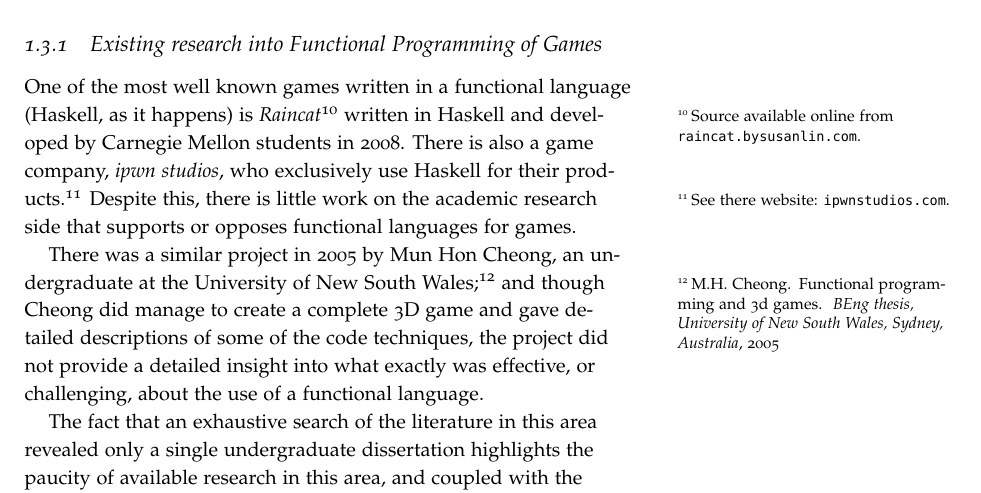
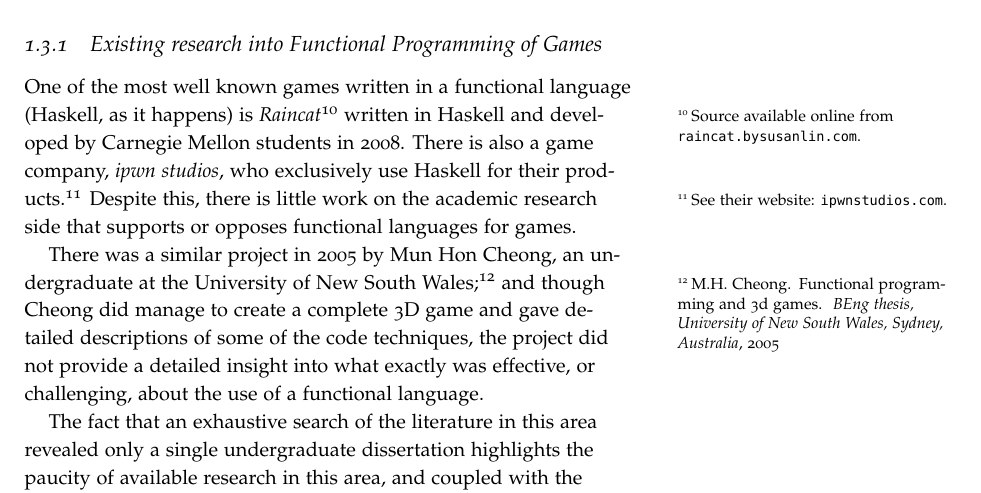
Before and after one commit to laithalissa/Serenity-report, a LaTeX thesis (Group Report/CS407 Group Report.tex, which reads Group Report/chapter/pid/intro.tex): part of page 7 of 32, cut so that both start at the same text. Compiled offline with pdfLaTeX.

Commit message:
Intro: fix typo, "there" --> "their"

```diff
--- a/Group Report/chapter/pid/intro.tex
+++ b/Group Report/chapter/pid/intro.tex
@@ -41,7 +41,7 @@ To avoid confusion we shall consider separately research into functional program
 
 \subsection{Existing research into Functional Programming of Games}
 
-One of the most well known games written in a functional language (Haskell, as it happens) is \emph{Raincat}\sidenote{Source available online from \url{raincat.bysusanlin.com}.} written in Haskell and developed by Carnegie Mellon students in 2008. There is also a game company, \emph{ipwn studios}, who exclusively use Haskell for their products.\sidenote{See there website: \url{ipwnstudios.com}.} Despite this, there is little work on the academic research side that supports or opposes functional languages for games.
+One of the most well known games written in a functional language (Haskell, as it happens) is \emph{Raincat}\sidenote{Source available online from \url{raincat.bysusanlin.com}.} written in Haskell and developed by Carnegie Mellon students in 2008. There is also a game company, \emph{ipwn studios}, who exclusively use Haskell for their products.\sidenote{See their website: \url{ipwnstudios.com}.} Despite this, there is little work on the academic research side that supports or opposes functional languages for games.
 
 There was a similar project in 2005 by Mun Hon Cheong, an undergraduate at the University of New South Wales;\cite{cheong2005functional} and though Cheong did manage to create a complete 3D game and gave detailed descriptions of some of the code techniques, the project did not provide a detailed insight into what exactly was effective, or challenging, about the use of a functional language.
 
```
